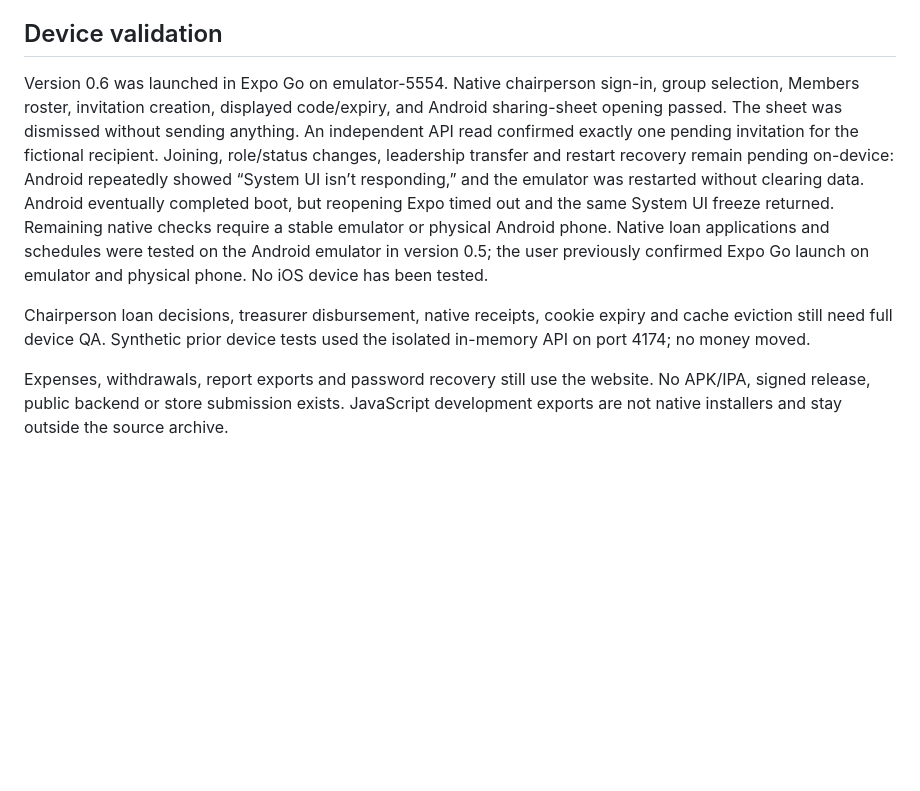
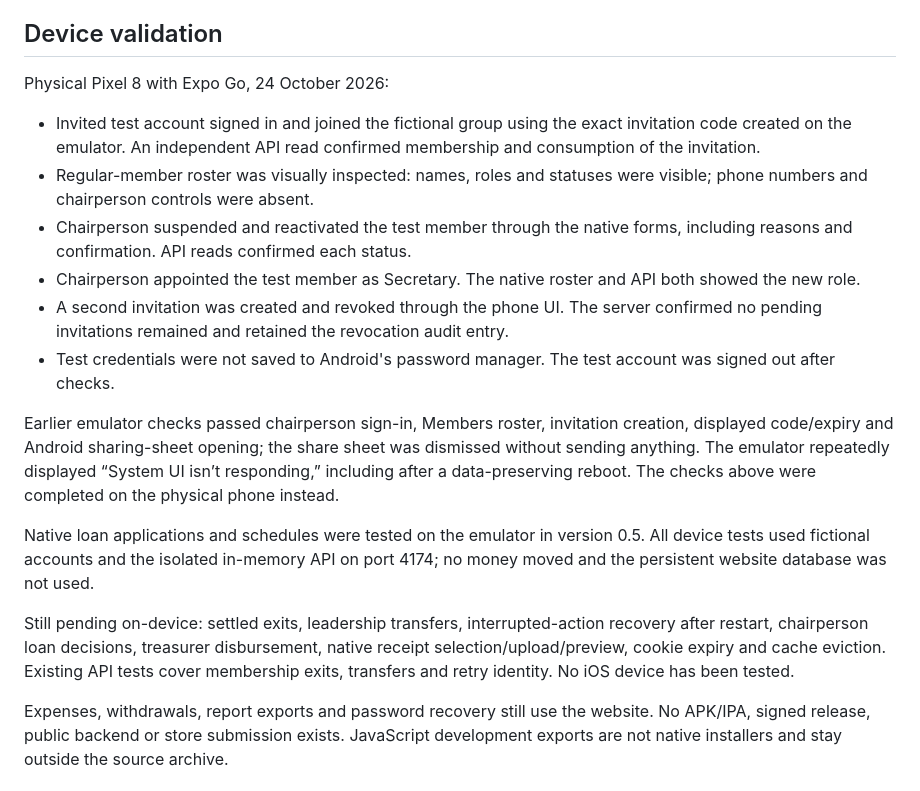
Before and after one commit to gloire-kayla/e-kimina, a Markdown page: e-kimina-mobile/BUILD-STATUS.md, the part around the change. Rendered like a GitHub page; blank space fills up the shorter version.

Commit message:
Verify native membership workflows on physical Pixel 8

```diff
--- a/e-kimina-mobile/BUILD-STATUS.md
+++ b/e-kimina-mobile/BUILD-STATUS.md
@@ -22,8 +22,19 @@ The website backend and authentication are unchanged. Phone verification remains
 
 ## Device validation
 
-Version 0.6 was launched in Expo Go on emulator-5554. Native chairperson sign-in, group selection, Members roster, invitation creation, displayed code/expiry, and Android sharing-sheet opening passed. The sheet was dismissed without sending anything. An independent API read confirmed exactly one pending invitation for the fictional recipient. Joining, role/status changes, leadership transfer and restart recovery remain pending on-device: Android repeatedly showed “System UI isn’t responding,” and the emulator was restarted without clearing data. Android eventually completed boot, but reopening Expo timed out and the same System UI freeze returned. Remaining native checks require a stable emulator or physical Android phone. Native loan applications and schedules were tested on the Android emulator in version 0.5; the user previously confirmed Expo Go launch on emulator and physical phone. No iOS device has been tested.
+Physical Pixel 8 with Expo Go, 24 October 2026:
 
-Chairperson loan decisions, treasurer disbursement, native receipts, cookie expiry and cache eviction still need full device QA. Synthetic prior device tests used the isolated in-memory API on port 4174; no money moved.
+- Invited test account signed in and joined the fictional group using the exact invitation code created on the emulator. An independent API read confirmed membership and consumption of the invitation.
+- Regular-member roster was visually inspected: names, roles and statuses were visible; phone numbers and chairperson controls were absent.
+- Chairperson suspended and reactivated the test member through the native forms, including reasons and confirmation. API reads confirmed each status.
+- Chairperson appointed the test member as Secretary. The native roster and API both showed the new role.
+- A second invitation was created and revoked through the phone UI. The server confirmed no pending invitations remained and retained the revocation audit entry.
+- Test credentials were not saved to Android's password manager. The test account was signed out after checks.
+
+Earlier emulator checks passed chairperson sign-in, Members roster, invitation creation, displayed code/expiry and Android sharing-sheet opening; the share sheet was dismissed without sending anything. The emulator repeatedly displayed “System UI isn’t responding,” including after a data-preserving reboot. The checks above were completed on the physical phone instead.
+
+Native loan applications and schedules were tested on the emulator in version 0.5. All device tests used fictional accounts and the isolated in-memory API on port 4174; no money moved and the persistent website database was not used.
+
+Still pending on-device: settled exits, leadership transfers, interrupted-action recovery after restart, chairperson loan decisions, treasurer disbursement, native receipt selection/upload/preview, cookie expiry and cache eviction. Existing API tests cover membership exits, transfers and retry identity. No iOS device has been tested.
 
 Expenses, withdrawals, report exports and password recovery still use the website. No APK/IPA, signed release, public backend or store submission exists. JavaScript development exports are not native installers and stay outside the source archive.
```
